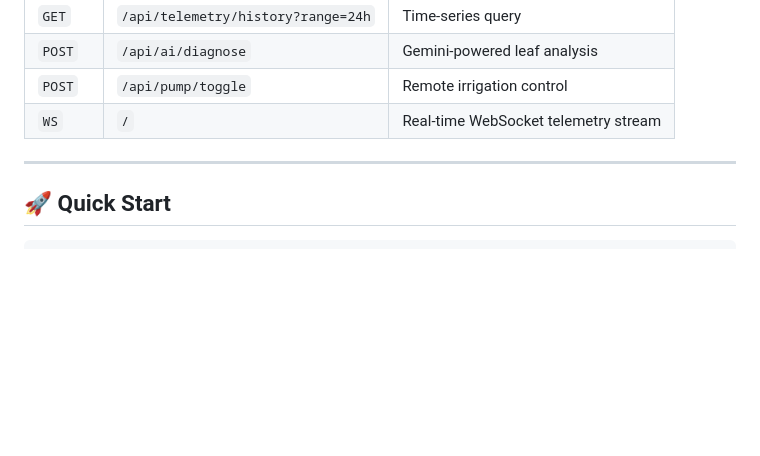
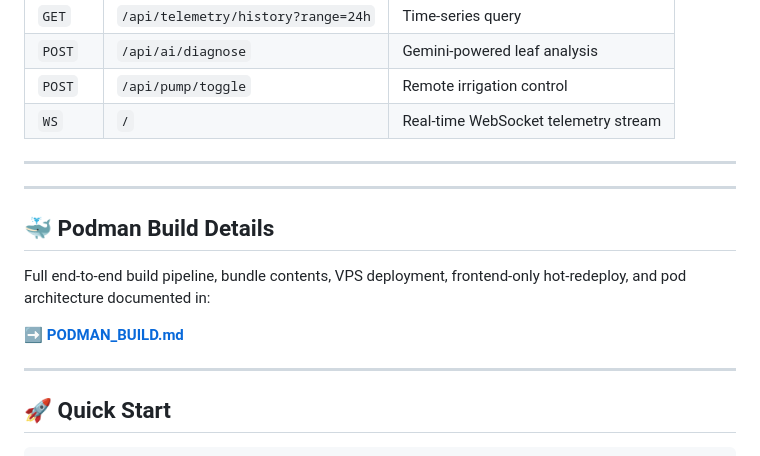
Before and after one commit to ashlinrockey/Solar-Soil, a Markdown page: README.md, the part around the change. Drawn GitHub-style; blank space fills up the shorter version.

Commit message:
docs: add comprehensive Podman build & deploy guide

````diff
--- a/README.md
+++ b/README.md
@@ -133,6 +133,16 @@ Every card is a **GlassCard** — frosted glass effect with animated cyan-teal g
 
 ---
 
+---
+
+## 🐳 Podman Build Details
+
+Full end-to-end build pipeline, bundle contents, VPS deployment, frontend-only hot-redeploy, and pod architecture documented in:
+
+➡️ **[PODMAN_BUILD.md](PODMAN_BUILD.md)**
+
+---
+
 ## 🚀 Quick Start
 
 ```bash
````
Also changed, not shown: PODMAN_BUILD.md (added, +97 -0 lines).
